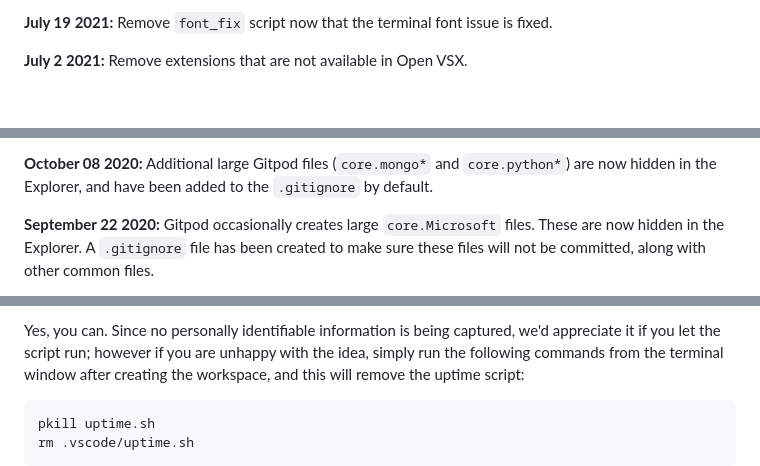
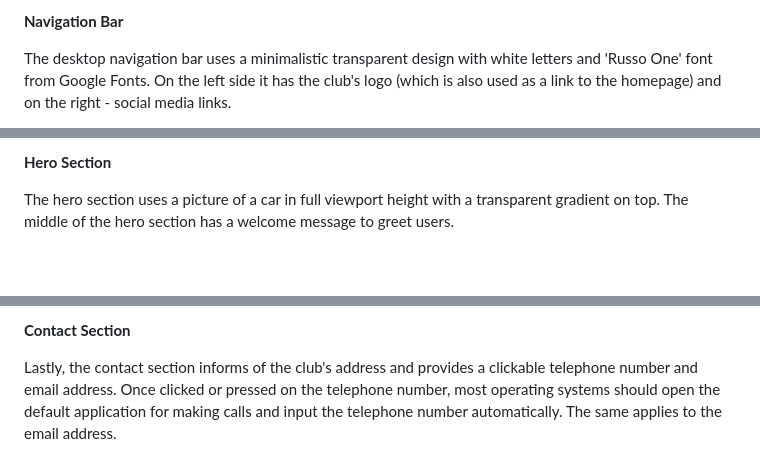
Before and after one commit to 1nsomn1aa/Coding-Cars-and-Coffee, a Markdown page: README.md, 3 parts joined by grey strips. GitHub-like rendering; blank space fills up the shorter version.

````diff
--- a/README.md
+++ b/README.md
@@ -50,5 +41,5 @@ We continually tweak and adjust this template to help give you the best experien
 
-**July 19 2021:** Remove `font_fix` script now that the terminal font issue is fixed.
+**Navigation Bar**
 
-**July 2 2021:** Remove extensions that are not available in Open VSX.
+The desktop navigation bar uses a minimalistic transparent design with white letters and 'Russo One' font from Google Fonts. On the left side it has the club's logo (which is also used as a link to the homepage) and on the right - social media links.
 
@@ -64,5 +57,5 @@ We continually tweak and adjust this template to help give you the best experien
 
-**October 08 2020:** Additional large Gitpod files (`core.mongo*` and `core.python*`) are now hidden in the Explorer, and have been added to the `.gitignore` by default.
+**Hero Section**
 
-**September 22 2020:** Gitpod occasionally creates large `core.Microsoft` files. These are now hidden in the Explorer. A `.gitignore` file has been created to make sure these files will not be committed, along with other common files.
+The hero section uses a picture of a car in full viewport height with a transparent gradient on top. The middle of the hero section has a welcome message to greet users.
 
@@ -100,8 +94,5 @@ We want to tell you this so that we are being completely transparent about the d
 
-Yes, you can. Since no personally identifiable information is being captured, we'd appreciate it if you let the script run; however if you are unhappy with the idea, simply run the following commands from the terminal window after creating the workspace, and this will remove the uptime script:
+**Contact Section**
 
-```
-pkill uptime.sh
-rm .vscode/uptime.sh
-```
+Lastly, the contact section informs of the club's address and provides a clickable telephone number and email address. Once clicked or pressed on the telephone number, most operating systems should open the default application for making calls and input the telephone number automatically. The same applies to the email address.
 
````
Also changed, not shown: other parts of README.md (+138 -53 lines).
